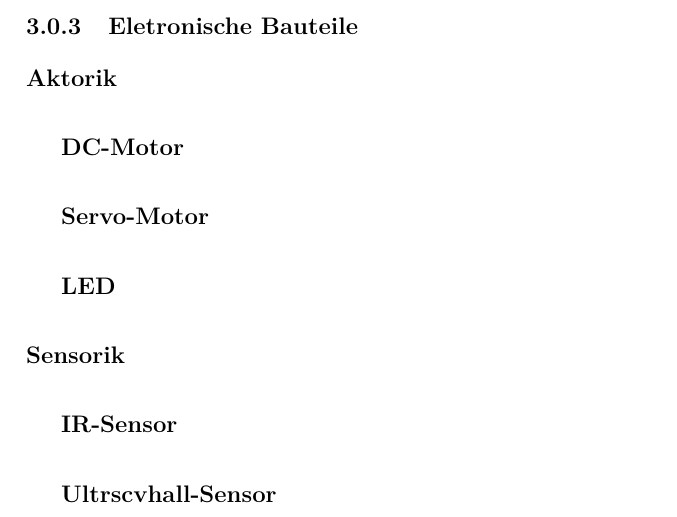
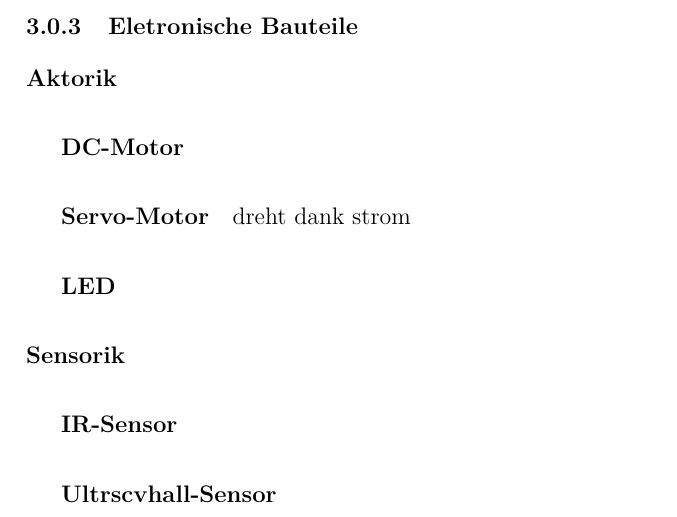
Before and after one commit to kaeptnegli/systems_engineering_pm2_documentation, a LaTeX document (Recherche/latex/recherche.tex): part of page 4 of 5, cut so that both start at the same text. Compiled offline with pdfLaTeX.

Commit message:
add new content to research

```diff
--- a/Recherche/latex/recherche.tex
+++ b/Recherche/latex/recherche.tex
@@ -113,6 +113,7 @@ Darstellung wichtiger Begriffe und Konzepte.
 \subparagraph{DC-Motor}
 
 \subparagraph{Servo-Motor}
+dreht dank strom
 
 \subparagraph{LED}
 
```
